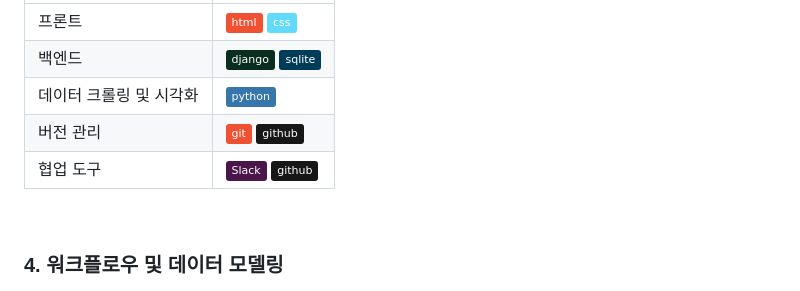
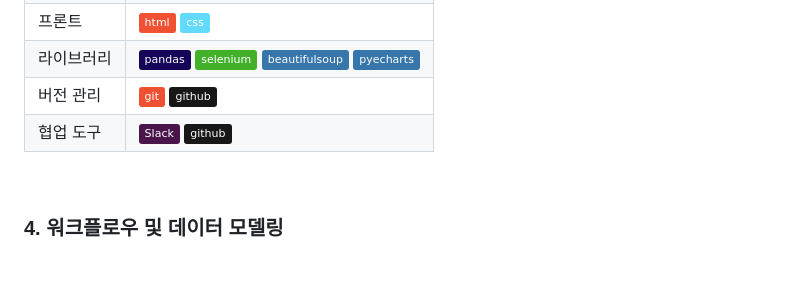
Before and after one commit to DrugStore-devcourse/drugstore, a Markdown page: README.md, the part around the change printed below. Drawn GitHub-style; badges without logos; blank space fills up the shorter version.

```diff
--- a/README.md
+++ b/README.md
@@ -39,8 +41,7 @@
 | 프론트 | <img src="https://img.shields.io/badge/html-F05132?style=flat&logo=html5&logoColor=black">  <img src="https://img.shields.io/badge/css-61DAFB?style=flat&logo=css3&logoColor=black"> |
-| 백엔드 |<img src="https://img.shields.io/badge/django-092E20?style=flat&logo=django&logoColor=white"/>  <img src="https://img.shields.io/badge/sqlite-003B57?style=flat&logo=sqlite&logoColor=white"/> |
-| 데이터 크롤링 및 시각화 | <img src="https://img.shields.io/badge/python-3776AB?style=flat&logo=python&logoColor=white"> |
+| 라이브러리 | <img src="https://img.shields.io/badge/pandas-150458?style=flat&logo=pandas&logoColor=white"/> <img src="https://img.shields.io/badge/selenium-43B02A?style=flat&logo=selenium&logoColor=white"/> <img src="https://img.shields.io/badge/beautifulsoup-3776AB?style=flat&logo=beautifulsoup&logoColor=white"/> <img src="https://img.shields.io/badge/pyecharts-3776AB?style=flat&logo=pyecharts&logoColor=white"/> |
 | 버전 관리 | <img src="https://img.shields.io/badge/git-F05032?style=fflat&logo=git&logoColor=black">  <img src="https://img.shields.io/badge/github-181717?style=flat&logo=github&logoColor=white">  |
-| 협업 도구 |  <img alt="Slack" src ="https://img.shields.io/badge/Slack-4A154B.svg?&style=flat&logo=github&logoColor=white"/>     <img src="https://img.shields.io/badge/github-181717?style=flat&logo=github&logoColor=white">
+| 협업 도구 |  <img alt="Slack" src ="https://img.shields.io/badge/Slack-4A154B.svg?&style=flat&logo=slack&logoColor=white"/>     <img src="https://img.shields.io/badge/github-181717?style=flat&logo=github&logoColor=white">
 
 <br>
 
```
Also changed, not shown: other parts of README.md (+2 -0 lines).
